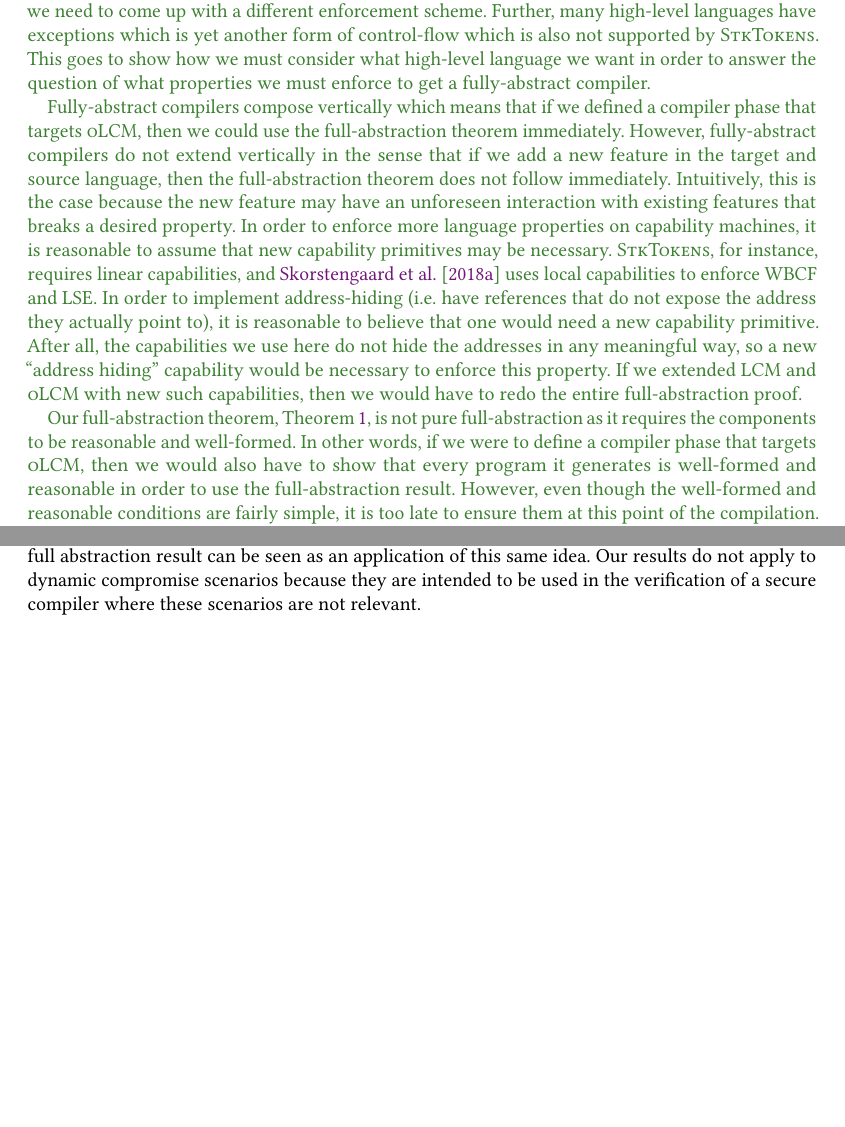
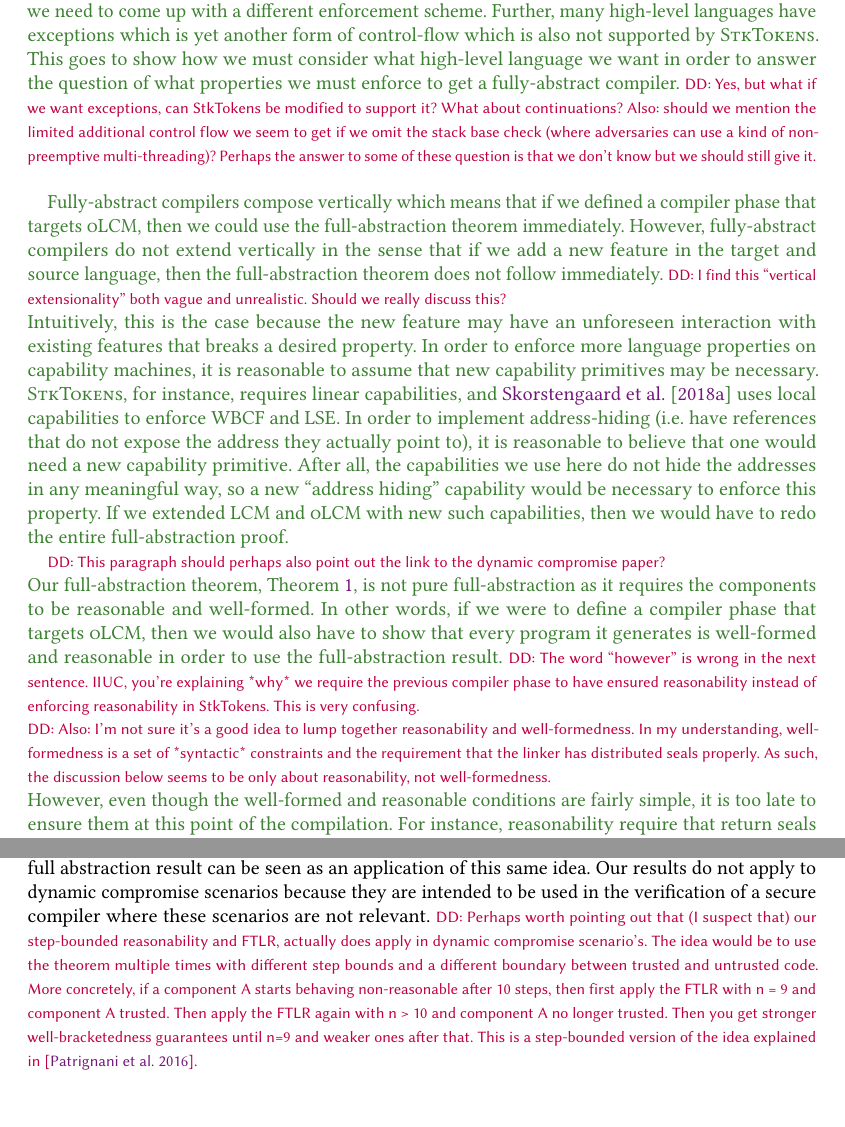
Before and after one commit to dominiquedevriese/capability-machine-reasoning-on-paper, a LaTeX paper (popl-2019-journal-v/paper.tex, which reads popl-2019-journal-v/discussion.tex): two parts of pages 62 and 64 of 69 before the commit and two parts of pages 62 and 65 of 69 after it, joined at a grey line, cut so that both start at the same text, the shorter picture padded with empty space. Compiled offline with pdfLaTeX.

Commit message:
Some more remarks.

```diff
--- a/popl-2019-journal-v/discussion.tex
+++ b/popl-2019-journal-v/discussion.tex
@@ -36,11 +36,13 @@ Perhaps other reusable components of secure compilers could be formulated simila
   \stktokens{} ensures a standard call-return control-flow, but if we want a different kind of control-flow, for instance call/CC, then we need to come up with a different enforcement scheme.
   Further, many high-level languages have exceptions which is yet another form of control-flow which is also not supported by \stktokens{}.
   This goes to show how we must consider what high-level language we want in order to answer the question of what properties we must enforce to get a fully-abstract compiler.
+  \dominique{Yes, but what if we want exceptions, can StkTokens be modified to support it? What about continuations? Also: should we mention the limited additional control flow we seem to get if we omit the stack base check (where  adversaries can use a kind of non-preemptive multi-threading)? Perhaps the answer to some of these question is that we don't know but we should still give it.}
   % Lau: Say something about address hiding?
 
   % Say something about horizontal vs vertical composition.
   Fully-abstract compilers compose vertically which means that if we defined a compiler phase that targets \srccm{}, then we could use the full-abstraction theorem immediately.
   However, fully-abstract compilers do not extend vertically in the sense that if we add a new feature in the target and source language, then the full-abstraction theorem does not follow immediately.
+  \dominique{I find this ``vertical extensionality'' both vague and unrealistic. Should we really discuss this?}
   Intuitively, this is the case because the new feature may have an unforeseen interaction with existing features that breaks a desired property.
   In order to enforce more language properties on capability machines, it is reasonable to assume that new capability primitives may be necessary.
   \stktokens{}, for instance, requires linear capabilities, and \citet{skorstengaard_reasoning_2017} uses local capabilities to enforce WBCF and LSE.
@@ -49,8 +51,15 @@ Perhaps other reusable components of secure compilers could be formulated simila
   If we extended \trgcm{} and \srccm{} with new such capabilities, then we would have to redo the entire full-abstraction proof.
 
   % new paragraph: conditional full-abstraction
+  \dominique{This paragraph should perhaps also point out the link to the dynamic compromise paper?}
   Our full-abstraction theorem, Theorem~\ref{thm:full-abstraction}, is not pure full-abstraction as it requires the components to be reasonable and well-formed.
   In other words, if we were to define a compiler phase that targets \srccm{}, then we would also have to show that every program it generates is well-formed and reasonable in order to use the full-abstraction result.
+  \dominique{The word ``however'' is wrong in the next sentence.  IIUC, you're explaining *why* we require the previous compiler phase to have ensured reasonability instead of enforcing reasonability in StkTokens.
+  This is very confusing.}
+  \dominique{Also: I'm not sure it's a good idea to lump together reasonability and well-formedness.
+    In my understanding, well-formedness is a set of *syntactic* constraints and the requirement that the linker has distributed seals properly.
+    As such, the discussion below seems to be only about reasonability, not well-formedness.
+  }
   However, even though the well-formed and reasonable conditions are fairly simple, it is too late to ensure them at this point of the compilation.
   For instance, reasonability require that return seals are not passed to the adversary in calls.
   In order to ensure this with \stktokens{}, we would have to add checks to the calling convention that ensures that seals are not passed as arguments in calls.
--- a/popl-2019-journal-v/paper.tex
+++ b/popl-2019-journal-v/paper.tex
@@ -2112,7 +2113,14 @@ In their study of compartmentalization primitives, \Citet{juglaret_beyond_2016}
 Essentially, they modify standard full abstraction so that preservation and reflection of contextual equivalence are only guaranteed for components that are {\itshape fully defined}, which means essentially that they do not exhibit undefined behavior in any fully defined context.
 In follow-up work, \citet{Abate:2018:GCG:3243734.3243745} extend this approach to scenarios where components only start to exhibit undefined behavior after a number of well-defined steps.
 If we see reasonable behavior as defined behavior, then our full abstraction result can be seen as an application of this same idea.
-Our results do not apply to dynamic compromise scenarios because they are intended to be used in the verification of a secure compiler where these scenarios are not relevant.
+Our results do not apply to dynamic compromise scenarios because they are
+intended to be used in the verification of a secure compiler where these
+scenarios are not relevant.
+\dominique{Perhaps worth pointing out that (I suspect that) our step-bounded reasonability and FTLR, actually does apply in dynamic compromise scenario's. The idea would be to use the theorem multiple times with different step bounds and a different boundary between trusted and untrusted code.
+  More concretely, if a component A starts behaving non-reasonable after 10 steps, then first apply the FTLR with n = 9 and component A trusted.
+  Then apply the FTLR again with n > 10 and component A no longer trusted.
+  Then you get stronger well-bracketedness guarantees until n=9 and weaker ones after that.
+  This is a step-bounded version of the idea explained in \cite{patrignani_modular_2016}.}
 
 % TODO Relate full-abstraction to other notions of secure compilation
 
```
Also changed, not shown: popl-2019-journal-v/discussion.tex (7 more changed lines), popl-2019-journal-v/paper.tex (1 more changed lines).
